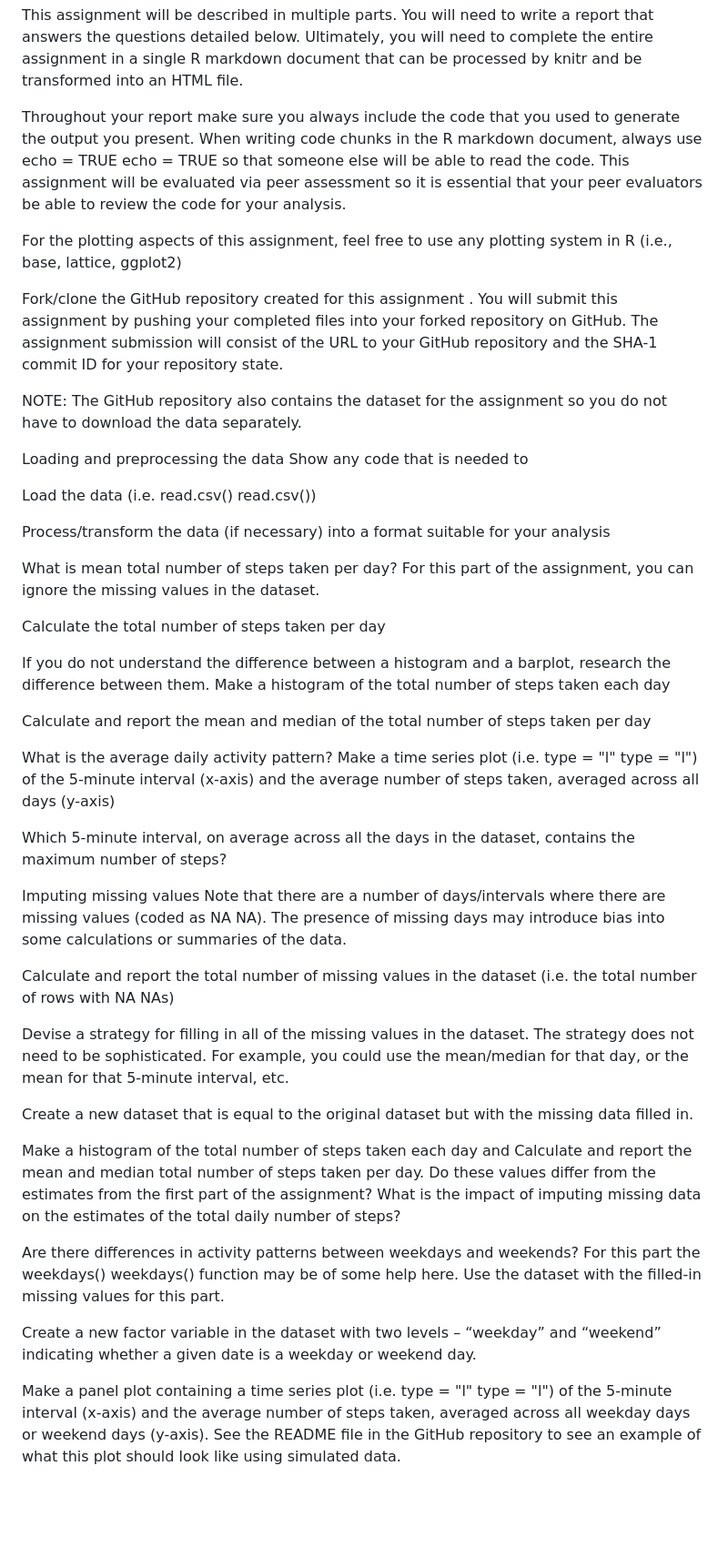
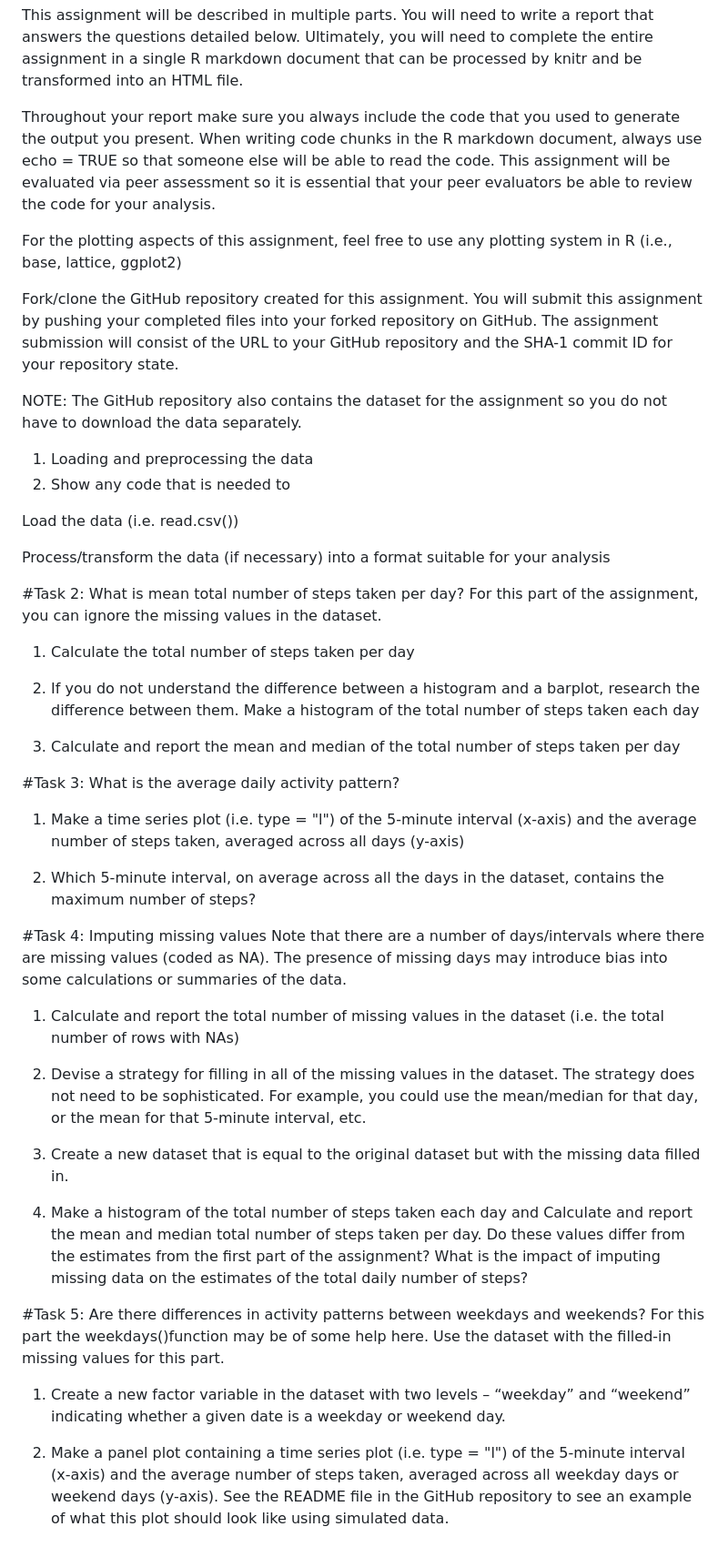
Before and after one commit to Bissan-N/Coursera-Reproducible-Research-Project-1, a Markdown page: README.md, the part around the change. Shown: that part at 91% size. Rendered like a GitHub page; blank space fills up the shorter version.

```diff
--- a/README.md
+++ b/README.md
@@ -1,64 +1,51 @@
 This assignment will be described in multiple parts. You will need to write a report that answers the questions detailed below. Ultimately, you will need to complete the entire assignment in a single R markdown document that can be processed by knitr and be transformed into an HTML file.
 
-Throughout your report make sure you always include the code that you used to generate the output you present. When writing code chunks in the R markdown document, always use
-echo = TRUE
-echo = TRUE so that someone else will be able to read the code. This assignment will be evaluated via peer assessment so it is essential that your peer evaluators be able to review the code for your analysis.
+Throughout your report make sure you always include the code that you used to generate the output you present. When writing code chunks in the R markdown document, always use echo = TRUE so that someone else will be able to read the code. This assignment will be evaluated via peer assessment so it is essential that your peer evaluators be able to review the code for your analysis.
 
 For the plotting aspects of this assignment, feel free to use any plotting system in R (i.e., base, lattice, ggplot2)
 
 Fork/clone the
-GitHub repository created for this assignment
-. You will submit this assignment by pushing your completed files into your forked repository on GitHub. The assignment submission will consist of the URL to your GitHub repository and the SHA-1 commit ID for your repository state.
+GitHub repository created for this assignment.
+You will submit this assignment by pushing your completed files into your forked repository on GitHub. The assignment submission will consist of the URL to your GitHub repository and the SHA-1 commit ID for your repository state.
 
 NOTE: The GitHub repository also contains the dataset for the assignment so you do not have to download the data separately.
 
-Loading and preprocessing the data
-Show any code that is needed to
+1. Loading and preprocessing the data
+2. Show any code that is needed to
 
-Load the data (i.e.
-read.csv()
-read.csv())
+Load the data (i.e. read.csv())
 
 Process/transform the data (if necessary) into a format suitable for your analysis
 
-What is mean total number of steps taken per day?
+#Task 2: What is mean total number of steps taken per day?
 For this part of the assignment, you can ignore the missing values in the dataset.
 
-Calculate the total number of steps taken per day
+1. Calculate the total number of steps taken per day
 
-If you do not understand the difference between a histogram and a barplot, research the difference between them. Make a histogram of the total number of steps taken each day
+2. If you do not understand the difference between a histogram and a barplot, research the difference between them. Make a histogram of the total number of steps taken each day
 
-Calculate and report the mean and median of the total number of steps taken per day
+3. Calculate and report the mean and median of the total number of steps taken per day
 
-What is the average daily activity pattern?
-Make a time series plot (i.e.
-type = "l"
-type = "l") of the 5-minute interval (x-axis) and the average number of steps taken, averaged across all days (y-axis)
+#Task 3: What is the average daily activity pattern?
+1. Make a time series plot (i.e. type = "l") of the 5-minute interval (x-axis) and the average number of steps taken, averaged across all days (y-axis)
 
-Which 5-minute interval, on average across all the days in the dataset, contains the maximum number of steps?
+2. Which 5-minute interval, on average across all the days in the dataset, contains the maximum number of steps?
 
-Imputing missing values
-Note that there are a number of days/intervals where there are missing values (coded as
-NA
-NA). The presence of missing days may introduce bias into some calculations or summaries of the data.
+#Task 4: Imputing missing values
+Note that there are a number of days/intervals where there are missing values (coded as NA).
+The presence of missing days may introduce bias into some calculations or summaries of the data.
 
-Calculate and report the total number of missing values in the dataset (i.e. the total number of rows with
-NA
-NAs)
+1. Calculate and report the total number of missing values in the dataset (i.e. the total number of rows with NAs)
 
-Devise a strategy for filling in all of the missing values in the dataset. The strategy does not need to be sophisticated. For example, you could use the mean/median for that day, or the mean for that 5-minute interval, etc.
+2. Devise a strategy for filling in all of the missing values in the dataset. The strategy does not need to be sophisticated. For example, you could use the mean/median for that day, or the mean for that 5-minute interval, etc.
 
-Create a new dataset that is equal to the original dataset but with the missing data filled in.
+3. Create a new dataset that is equal to the original dataset but with the missing data filled in.
 
-Make a histogram of the total number of steps taken each day and Calculate and report the mean and median total number of steps taken per day. Do these values differ from the estimates from the first part of the assignment? What is the impact of imputing missing data on the estimates of the total daily number of steps?
+4. Make a histogram of the total number of steps taken each day and Calculate and report the mean and median total number of steps taken per day. Do these values differ from the estimates from the first part of the assignment? What is the impact of imputing missing data on the estimates of the total daily number of steps?
 
-Are there differences in activity patterns between weekdays and weekends?
-For this part the
-weekdays()
-weekdays() function may be of some help here. Use the dataset with the filled-in missing values for this part.
+#Task 5: Are there differences in activity patterns between weekdays and weekends?
+For this part the weekdays()function may be of some help here. Use the dataset with the filled-in missing values for this part.
 
-Create a new factor variable in the dataset with two levels – “weekday” and “weekend” indicating whether a given date is a weekday or weekend day.
+1. Create a new factor variable in the dataset with two levels – “weekday” and “weekend” indicating whether a given date is a weekday or weekend day.
 
-Make a panel plot containing a time series plot (i.e.
-type = "l"
-type = "l") of the 5-minute interval (x-axis) and the average number of steps taken, averaged across all weekday days or weekend days (y-axis). See the README file in the GitHub repository to see an example of what this plot should look like using simulated data.
+2. Make a panel plot containing a time series plot (i.e. type = "l") of the 5-minute interval (x-axis) and the average number of steps taken, averaged across all weekday days or weekend days (y-axis). See the README file in the GitHub repository to see an example of what this plot should look like using simulated data.
```
